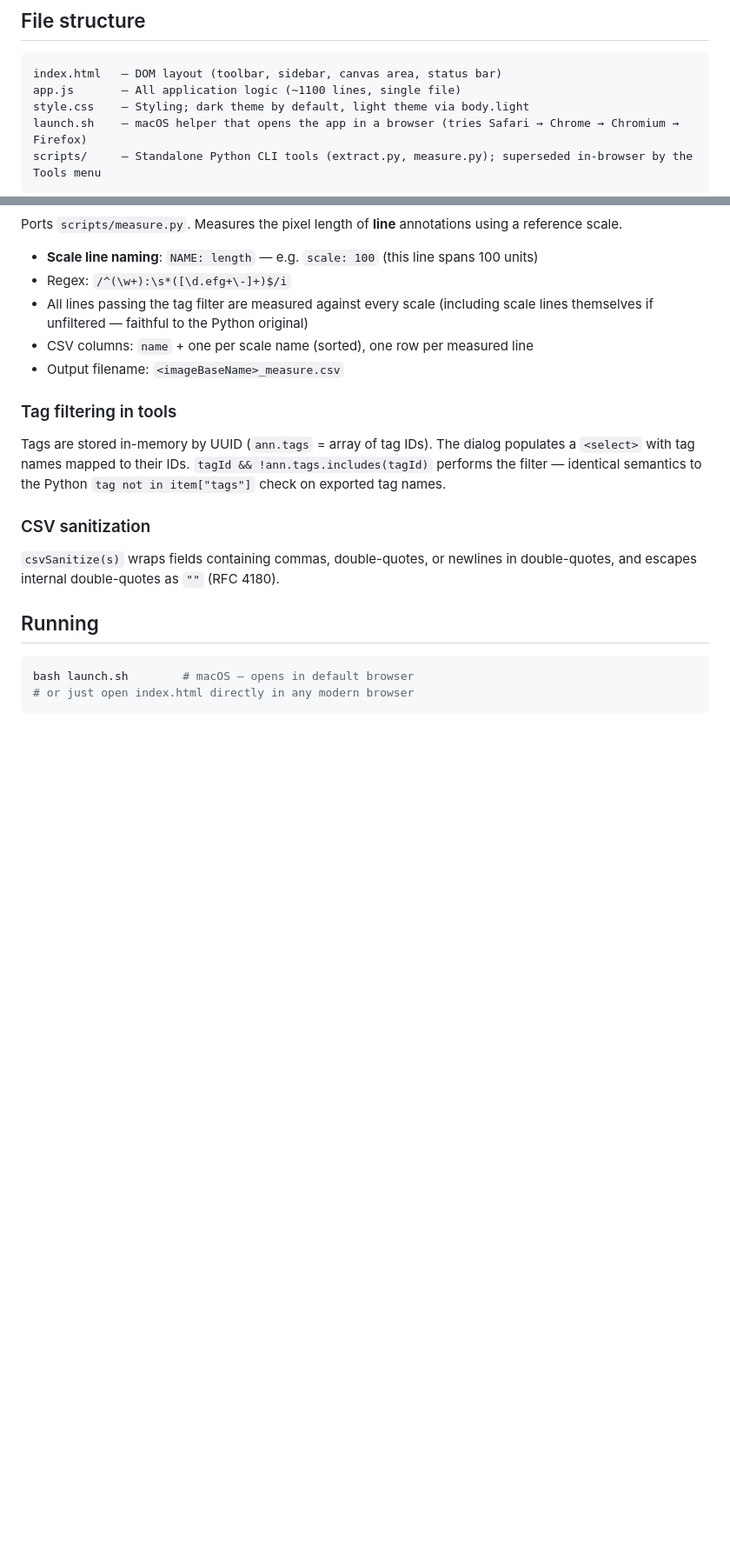
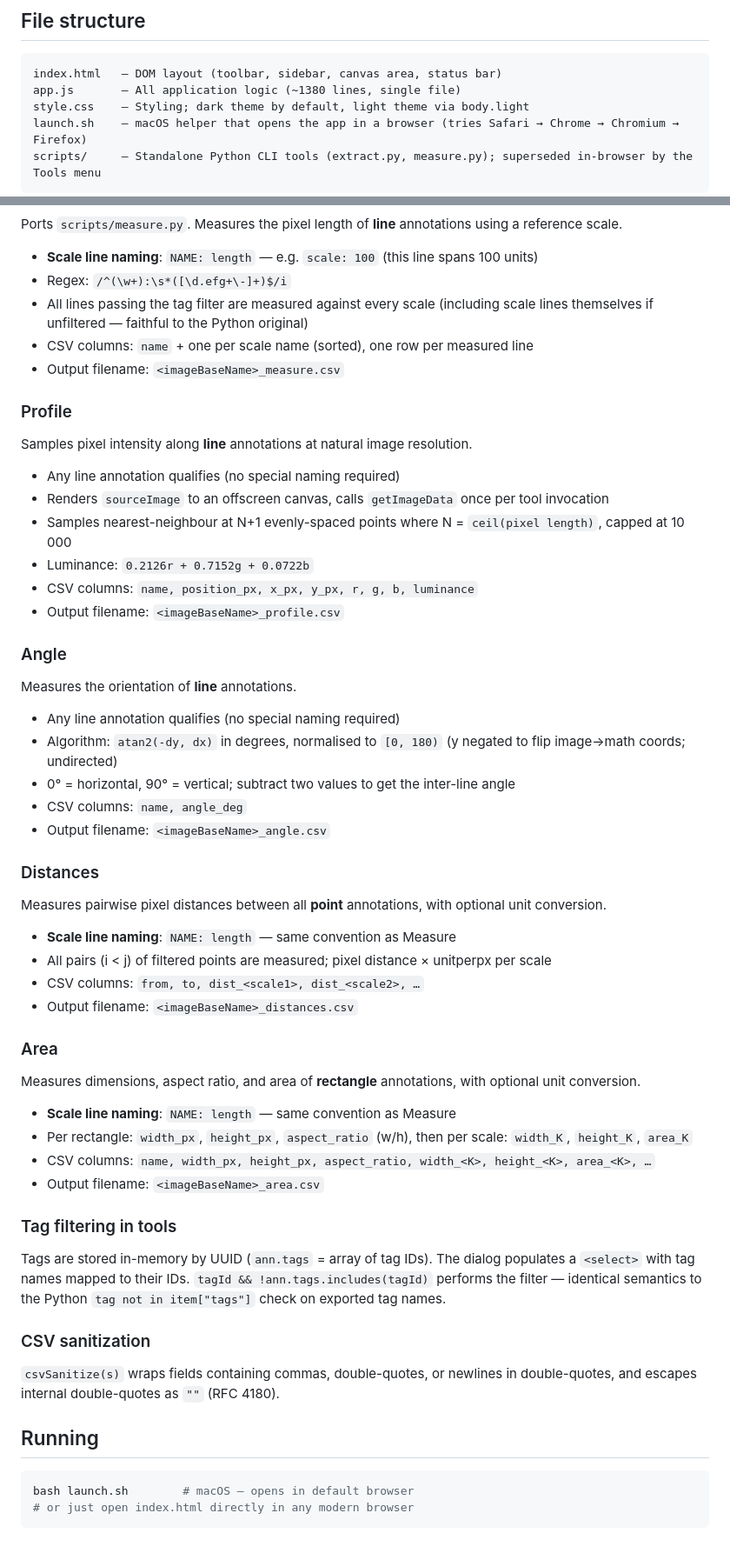
Before and after one commit to aluque/annotate, a Markdown page: CLAUDE.md, 2 parts joined by grey strips. Shown at 87% size. Drawn GitHub-style; blank space fills up the shorter version.

Commit message:
Update CLAUDE.md to document the four new analysis tools.
Documents Profile, Angle, Distances, and Area — algorithm details,
naming conventions, CSV columns, and output filenames.

Co-Authored-By: Claude Sonnet 4.6 <noreply@anthropic.com>

````diff
--- a/CLAUDE.md
+++ b/CLAUDE.md
@@ -8,7 +8,7 @@ A browser-based image annotation tool. Users open an image, place geometric anno
 
 ```
 index.html   – DOM layout (toolbar, sidebar, canvas area, status bar)
-app.js       – All application logic (~1100 lines, single file)
+app.js       – All application logic (~1380 lines, single file)
 style.css    – Styling; dark theme by default, light theme via body.light
 launch.sh    – macOS helper that opens the app in a browser (tries Safari → Chrome → Chromium → Firefox)
 scripts/     – Standalone Python CLI tools (extract.py, measure.py); superseded in-browser by the Tools menu
@@ -162,6 +162,41 @@ Ports `scripts/measure.py`. Measures the pixel length of **line** annotations us
 - CSV columns: `name` + one per scale name (sorted), one row per measured line
 - Output filename: `<imageBaseName>_measure.csv`
 
+### Profile
+Samples pixel intensity along **line** annotations at natural image resolution.
+
+- Any line annotation qualifies (no special naming required)
+- Renders `sourceImage` to an offscreen canvas, calls `getImageData` once per tool invocation
+- Samples nearest-neighbour at N+1 evenly-spaced points where N = `ceil(pixel length)`, capped at 10 000
+- Luminance: `0.2126r + 0.7152g + 0.0722b`
+- CSV columns: `name, position_px, x_px, y_px, r, g, b, luminance`
+- Output filename: `<imageBaseName>_profile.csv`
+
+### Angle
+Measures the orientation of **line** annotations.
+
+- Any line annotation qualifies (no special naming required)
+- Algorithm: `atan2(-dy, dx)` in degrees, normalised to `[0, 180)` (y negated to flip image→math coords; undirected)
+- 0° = horizontal, 90° = vertical; subtract two values to get the inter-line angle
+- CSV columns: `name, angle_deg`
+- Output filename: `<imageBaseName>_angle.csv`
+
+### Distances
+Measures pairwise pixel distances between all **point** annotations, with optional unit conversion.
+
+- **Scale line naming**: `NAME: length` — same convention as Measure
+- All pairs (i < j) of filtered points are measured; pixel distance × unitperpx per scale
+- CSV columns: `from, to, dist_<scale1>, dist_<scale2>, …`
+- Output filename: `<imageBaseName>_distances.csv`
+
+### Area
+Measures dimensions, aspect ratio, and area of **rectangle** annotations, with optional unit conversion.
+
+- **Scale line naming**: `NAME: length` — same convention as Measure
+- Per rectangle: `width_px`, `height_px`, `aspect_ratio` (w/h), then per scale: `width_K`, `height_K`, `area_K`
+- CSV columns: `name, width_px, height_px, aspect_ratio, width_<K>, height_<K>, area_<K>, …`
+- Output filename: `<imageBaseName>_area.csv`
+
 ### Tag filtering in tools
 Tags are stored in-memory by UUID (`ann.tags` = array of tag IDs). The dialog populates a `<select>` with tag names mapped to their IDs. `tagId && !ann.tags.includes(tagId)` performs the filter — identical semantics to the Python `tag not in item["tags"]` check on exported tag names.
 
````
Also changed, not shown: other parts of CLAUDE.md (+1 -1 lines).
